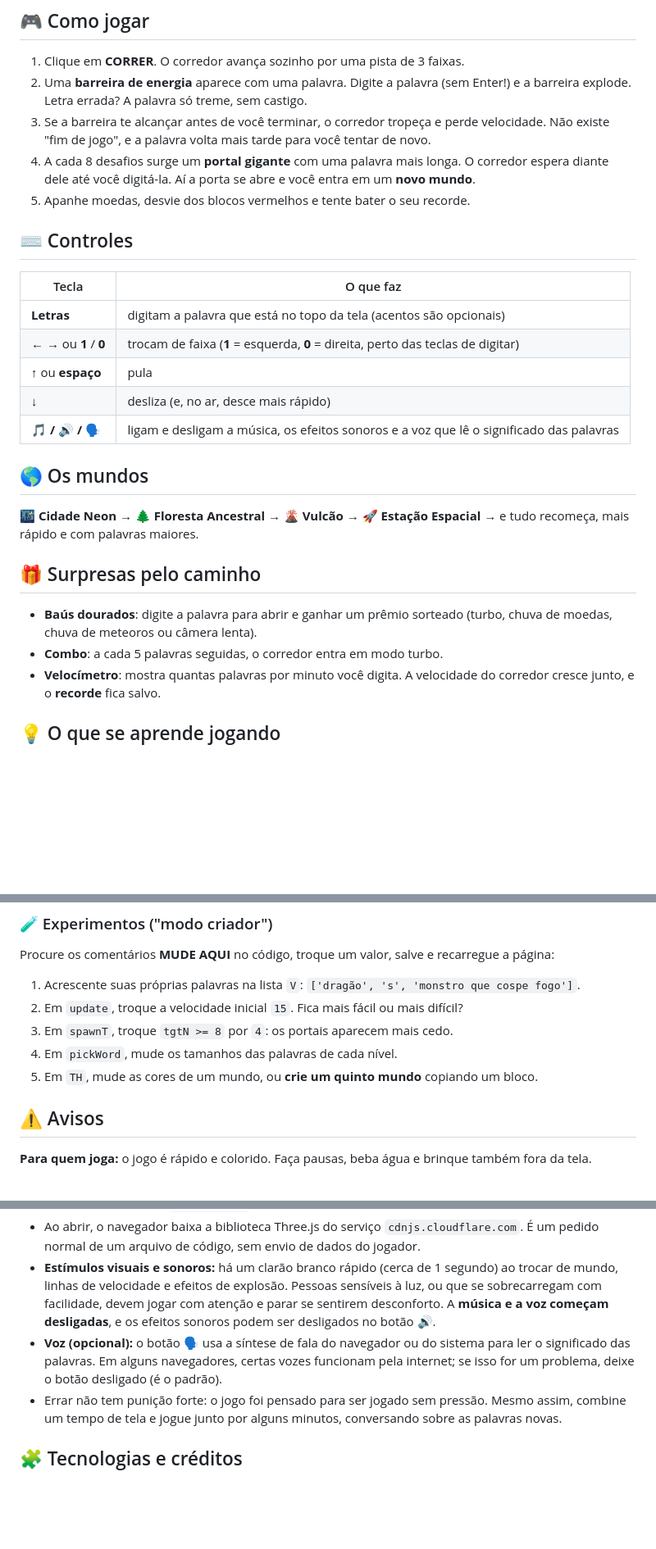
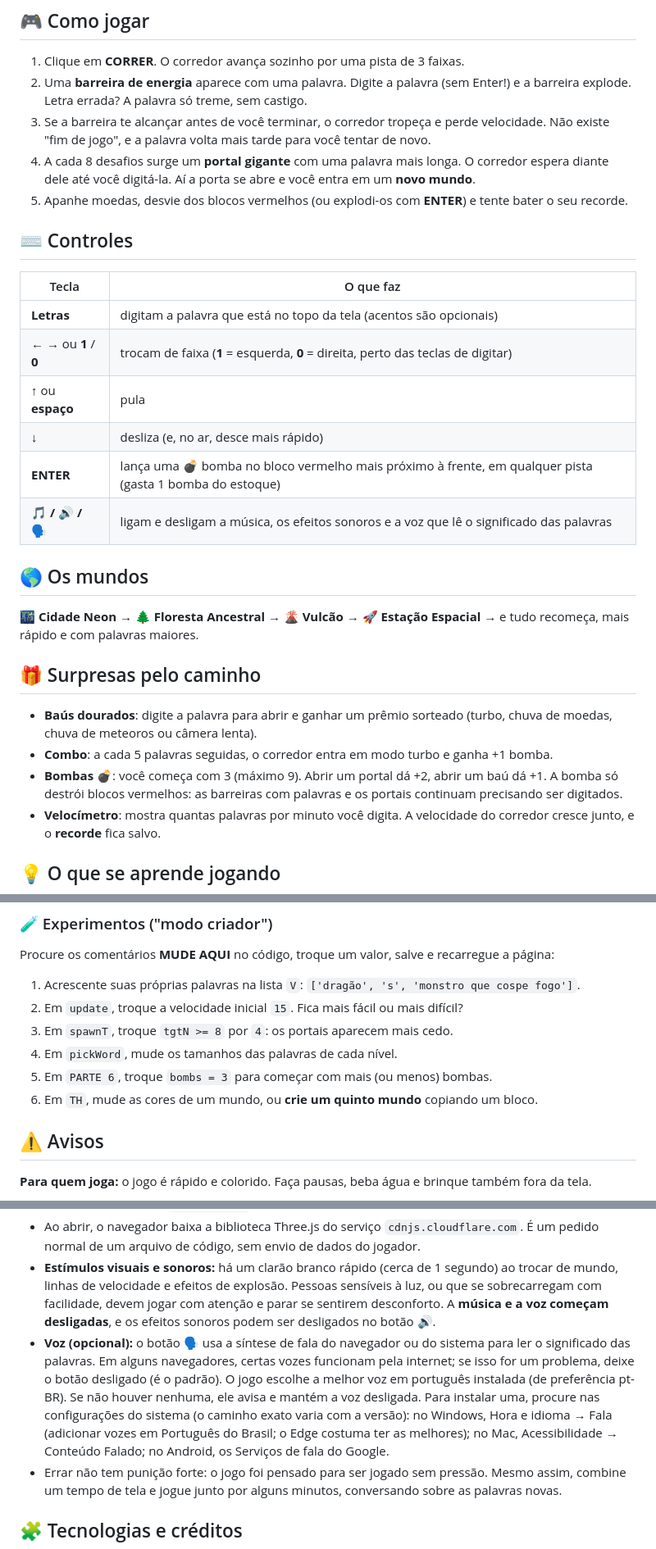
Before and after one commit to duckblox/palavra-veloz, a Markdown page: README.md, 3 parts joined by grey strips. Shown at 82% size. Rendered like a GitHub page; blank space fills up the shorter version.

```diff
--- a/README.md
+++ b/README.md
@@ -15,7 +16,7 @@ Um jogo de corrida em 3D para brincar de aprender palavras: corra por mundos sec
 2. Uma **barreira de energia** aparece com uma palavra. Digite a palavra (sem Enter!) e a barreira explode. Letra errada? A palavra só treme, sem castigo.
 3. Se a barreira te alcançar antes de você terminar, o corredor tropeça e perde velocidade. Não existe "fim de jogo", e a palavra volta mais tarde para você tentar de novo.
 4. A cada 8 desafios surge um **portal gigante** com uma palavra mais longa. O corredor espera diante dele até você digitá-la. Aí a porta se abre e você entra em um **novo mundo**.
-5. Apanhe moedas, desvie dos blocos vermelhos e tente bater o seu recorde.
+5. Apanhe moedas, desvie dos blocos vermelhos (ou explodi-os com **ENTER**) e tente bater o seu recorde.
 
 ## ⌨️ Controles
 | Tecla | O que faz |
@@ -24,6 +25,7 @@ Um jogo de corrida em 3D para brincar de aprender palavras: corra por mundos sec
 | **← →** ou **1** / **0** | trocam de faixa (**1** = esquerda, **0** = direita, perto das teclas de digitar) |
 | **↑** ou **espaço** | pula |
 | **↓** | desliza (e, no ar, desce mais rápido) |
+| **ENTER** | lança uma 💣 bomba no bloco vermelho mais próximo à frente, em qualquer pista (gasta 1 bomba do estoque) |
 | **🎵 / 🔊 / 🗣️** | ligam e desligam a música, os efeitos sonoros e a voz que lê o significado das palavras |
 
 ## 🌎 Os mundos
@@ -31,7 +33,8 @@ Um jogo de corrida em 3D para brincar de aprender palavras: corra por mundos sec
 
 ## 🎁 Surpresas pelo caminho
 - **Baús dourados**: digite a palavra para abrir e ganhar um prêmio sorteado (turbo, chuva de moedas, chuva de meteoros ou câmera lenta).
-- **Combo**: a cada 5 palavras seguidas, o corredor entra em modo turbo.
+- **Combo**: a cada 5 palavras seguidas, o corredor entra em modo turbo e ganha +1 bomba.
+- **Bombas** 💣: você começa com 3 (máximo 9). Abrir um portal dá +2, abrir um baú dá +1. A bomba só destrói blocos vermelhos: as barreiras com palavras e os portais continuam precisando ser digitados.
 - **Velocímetro**: mostra quantas palavras por minuto você digita. A velocidade do corredor cresce junto, e o **recorde** fica salvo.
 
 ## 💡 O que se aprende jogando
@@ -61,7 +64,8 @@ Procure os comentários **MUDE AQUI** no código, troque um valor, salve e recar
 2. Em `update`, troque a velocidade inicial `15`. Fica mais fácil ou mais difícil?
 3. Em `spawnT`, troque `tgtN >= 8` por `4`: os portais aparecem mais cedo.
 4. Em `pickWord`, mude os tamanhos das palavras de cada nível.
-5. Em `TH`, mude as cores de um mundo, ou **crie um quinto mundo** copiando um bloco.
+5. Em `PARTE 6`, troque `bombs = 3` para começar com mais (ou menos) bombas.
+6. Em `TH`, mude as cores de um mundo, ou **crie um quinto mundo** copiando um bloco.
 
 ## ⚠️ Avisos
 **Para quem joga:** o jogo é rápido e colorido. Faça pausas, beba água e brinque também fora da tela.
@@ -71,7 +75,7 @@ Procure os comentários **MUDE AQUI** no código, troque um valor, salve e recar
 - O jogo **não coleta dados**. O único dado guardado é o **recorde de palavras por minuto**, no navegador do próprio aparelho (`localStorage`). Se os dados do navegador forem apagados, o recorde se perde.
 - Ao abrir, o navegador baixa a biblioteca Three.js do serviço `cdnjs.cloudflare.com`. É um pedido normal de um arquivo de código, sem envio de dados do jogador.
 - **Estímulos visuais e sonoros:** há um clarão branco rápido (cerca de 1 segundo) ao trocar de mundo, linhas de velocidade e efeitos de explosão. Pessoas sensíveis à luz, ou que se sobrecarregam com facilidade, devem jogar com atenção e parar se sentirem desconforto. A **música e a voz começam desligadas**, e os efeitos sonoros podem ser desligados no botão 🔊.
-- **Voz (opcional):** o botão 🗣️ usa a síntese de fala do navegador ou do sistema para ler o significado das palavras. Em alguns navegadores, certas vozes funcionam pela internet; se isso for um problema, deixe o botão desligado (é o padrão).
+- **Voz (opcional):** o botão 🗣️ usa a síntese de fala do navegador ou do sistema para ler o significado das palavras. Em alguns navegadores, certas vozes funcionam pela internet; se isso for um problema, deixe o botão desligado (é o padrão). O jogo escolhe a melhor voz em português instalada (de preferência pt-BR). Se não houver nenhuma, ele avisa e mantém a voz desligada. Para instalar uma, procure nas configurações do sistema (o caminho exato varia com a versão): no Windows, Hora e idioma → Fala (adicionar vozes em Português do Brasil; o Edge costuma ter as melhores); no Mac, Acessibilidade → Conteúdo Falado; no Android, os Serviços de fala do Google.
 - Errar não tem punição forte: o jogo foi pensado para ser jogado sem pressão. Mesmo assim, combine um tempo de tela e jogue junto por alguns minutos, conversando sobre as palavras novas.
 
 ## 🧩 Tecnologias e créditos
```
Also changed, not shown: other parts of README.md (+1 -0 lines).
